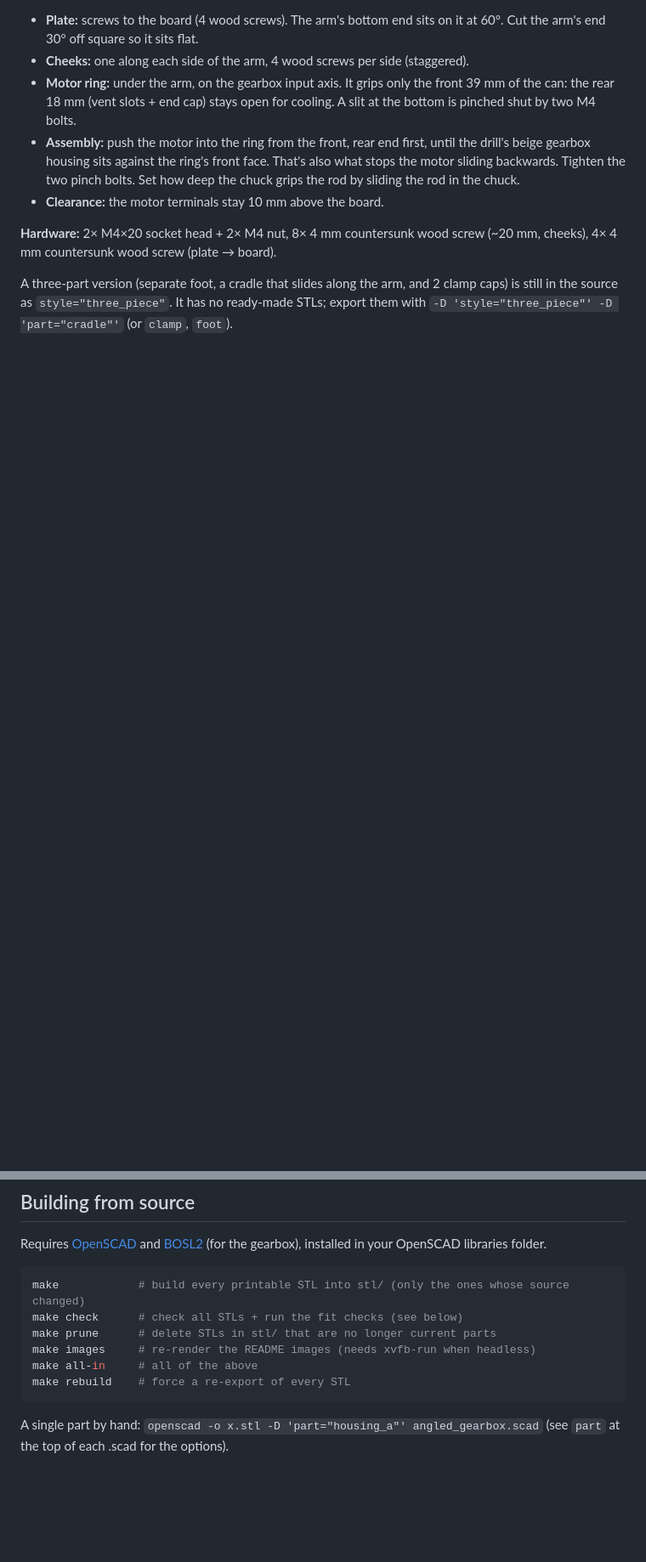
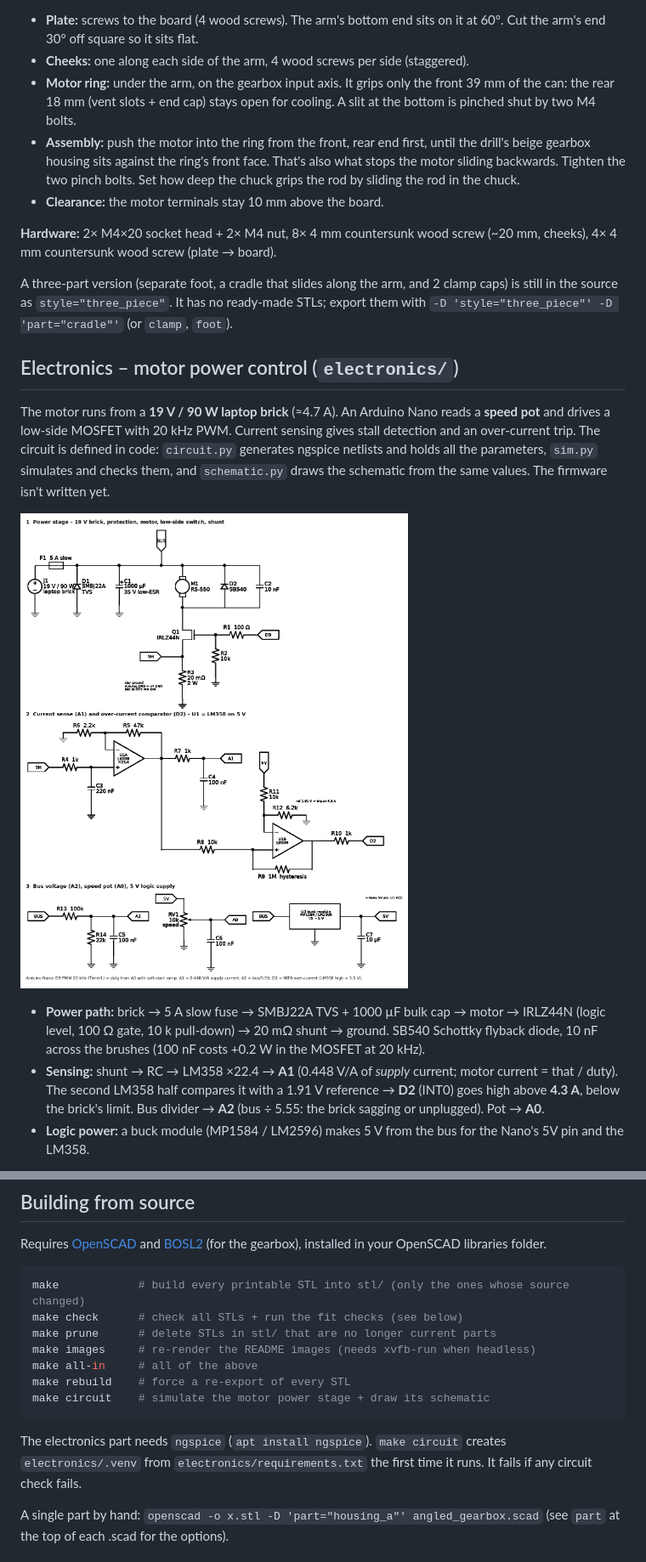
Before and after one commit to Meyhem/pot-stirring-unit, a Markdown page: README.md, 2 parts joined by grey strips. Shown at 85% size. GitHub-like rendering; pictures changed too: img/circuit_schematic.png (added); blank space fills up the shorter version.

````diff
--- a/README.md
+++ b/README.md
@@ -90,3 +90,24 @@ A three-part version (separate foot, a cradle that slides along the arm, and 2 c
 caps) is still in the source as `style="three_piece"`. It has no ready-made STLs; export
 them with `-D 'style="three_piece"' -D 'part="cradle"'` (or `clamp`, `foot`).
 
+## Electronics – motor power control (`electronics/`)
+
+The motor runs from a **19 V / 90 W laptop brick** (≈4.7 A). An Arduino Nano reads a
+**speed pot** and drives a low-side MOSFET with 20 kHz PWM. Current sensing gives stall
+detection and an over-current trip. The circuit is defined in code: `circuit.py`
+generates ngspice netlists and holds all the parameters, `sim.py` simulates and checks
+them, and `schematic.py` draws the schematic from the same values. The firmware isn't
+written yet.
+
+![Schematic](img/circuit_schematic.png)
+
+- **Power path:** brick → 5 A slow fuse → SMBJ22A TVS + 1000 µF bulk cap → motor → IRLZ44N
+  (logic level, 100 Ω gate, 10 k pull-down) → 20 mΩ shunt → ground. SB540 Schottky
+  flyback diode, 10 nF across the brushes (100 nF costs +0.2 W in the MOSFET at 20 kHz).
+- **Sensing:** shunt → RC → LM358 ×22.4 → **A1** (0.448 V/A of *supply* current; motor
+  current = that / duty). The second LM358 half compares it with a 1.91 V reference
+  → **D2** (INT0) goes high above **4.3 A**, below the brick's limit. Bus divider → **A2**
+  (bus ÷ 5.55: the brick sagging or unplugged). Pot → **A0**.
+- **Logic power:** a buck module (MP1584 / LM2596) makes 5 V from the bus for the
+  Nano's 5V pin and the LM358.
+
@@ -124,7 +163,12 @@ make prune      # delete STLs in stl/ that are no longer current parts
 make images     # re-render the README images (needs xvfb-run when headless)
 make all-in     # all of the above
 make rebuild    # force a re-export of every STL
+make circuit    # simulate the motor power stage + draw its schematic
 ```
+
+The electronics part needs `ngspice` (`apt install ngspice`). `make circuit` creates
+`electronics/.venv` from `electronics/requirements.txt` the first time it runs. It
+fails if any circuit check fails.
 
 A single part by hand: `openscad -o x.stl -D 'part="housing_a"' angled_gearbox.scad`
 (see `part` at the top of each .scad for the options).
````
Also changed, not shown: other parts of README.md (+21 -0 lines), CLAUDE.md (+18 -0 lines), electronics/sim_results.md (added, +52 -0 lines), img/circuit_sim_stall.png (added), img/circuit_sim_startup.png (added), img/circuit_sim_switching.png (added), 6 other files.
